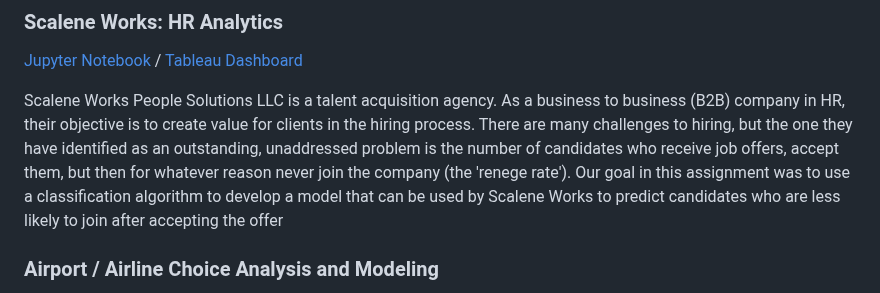
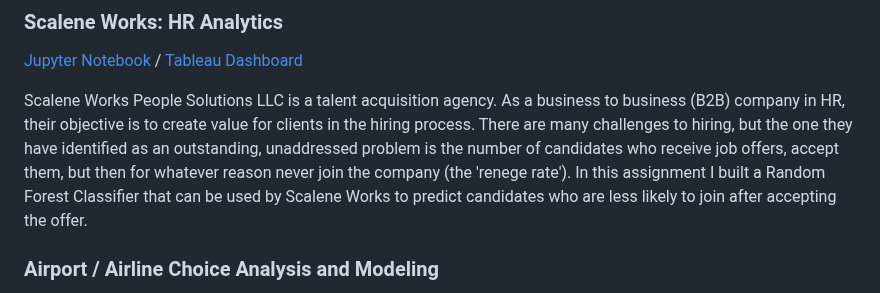
Before and after one commit to nbcarroll/Data-Science-Projects, a Markdown page: README.md, the part around the change. GitHub-like rendering.

```diff
--- a/README.md
+++ b/README.md
@@ -10,7 +10,7 @@ Boosting, Neural Network w/ Grid Search performed best. Additionally, we discuss
 ### Scalene Works: HR Analytics
 <a href='https://github.com/nbcarroll/Data-Science-Projects/blob/main/Scalene%20Works/scalene_works.ipynb'>Jupyter Notebook</a> / <a href='https://public.tableau.com/app/profile/nbcarr0ll/viz/ScaleneWorksHrAnalytics/Dashboard1?publish=yes'>Tableau Dashboard</a>
 
-Scalene Works People Solutions LLC is a talent acquisition agency. As a business to business (B2B) company in HR, their objective is to create value for clients in the hiring process. There are many challenges to hiring, but the one they have identified as an outstanding, unaddressed problem is the number of candidates who receive job offers, accept them, but then for whatever reason never join the company (the 'renege rate'). Our goal in this assignment was to use a classification algorithm to develop a model that can be used by Scalene Works to predict candidates who are less likely to join after accepting the offer
+Scalene Works People Solutions LLC is a talent acquisition agency. As a business to business (B2B) company in HR, their objective is to create value for clients in the hiring process. There are many challenges to hiring, but the one they have identified as an outstanding, unaddressed problem is the number of candidates who receive job offers, accept them, but then for whatever reason never join the company (the 'renege rate'). In this assignment I built a Random Forest Classifier that can be used by Scalene Works to predict candidates who are less likely to join after accepting the offer.
 
 ### Airport / Airline Choice Analysis and Modeling
 Presented written recommendations for supply chain optimization and other substantive business decisions based on quantitative analysis for airline clients operating out of two airports in Asia. Utilizing Python, Numpy, Pandas and Sci-Kit Learn, we conducted exploratory data analysis, data preprocessing and data mining, then developed logistic regression and decision tree models from passenger demographic and flight-specific data to gain a deeper understanding of the most relevant features driving a passenger’s choice of airport and airline.<br>
```
